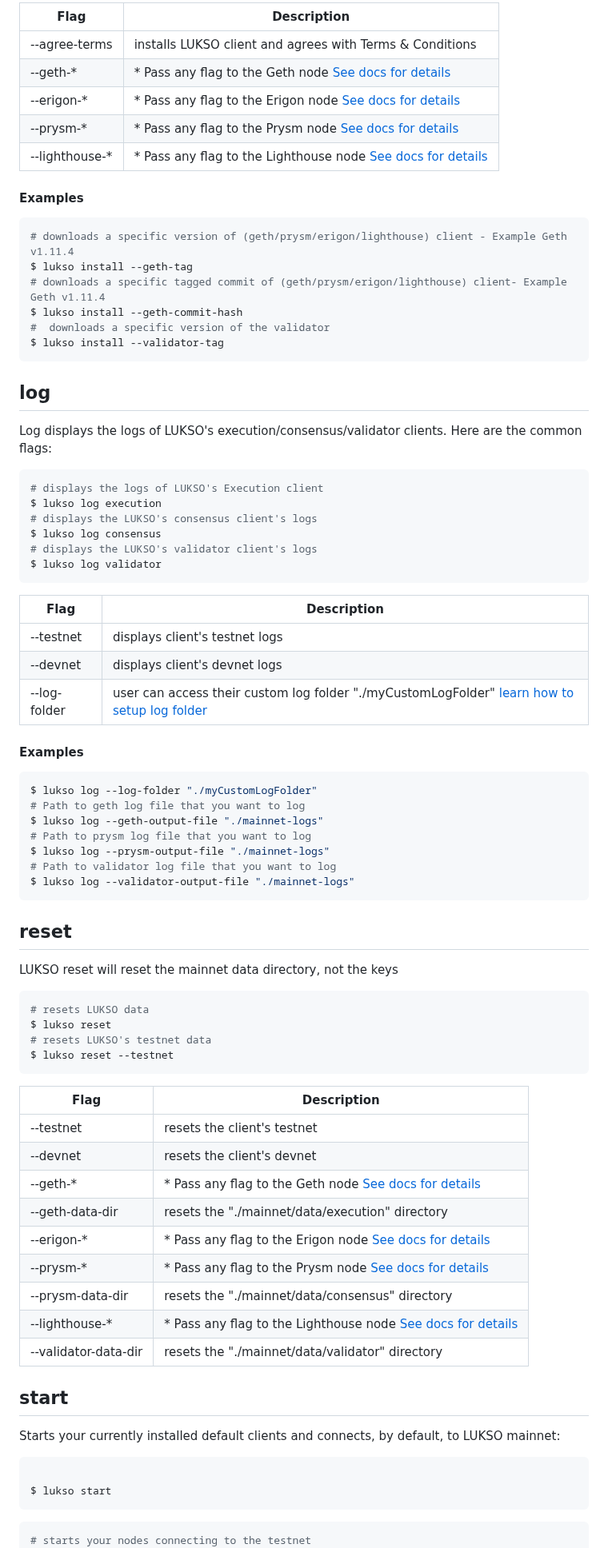
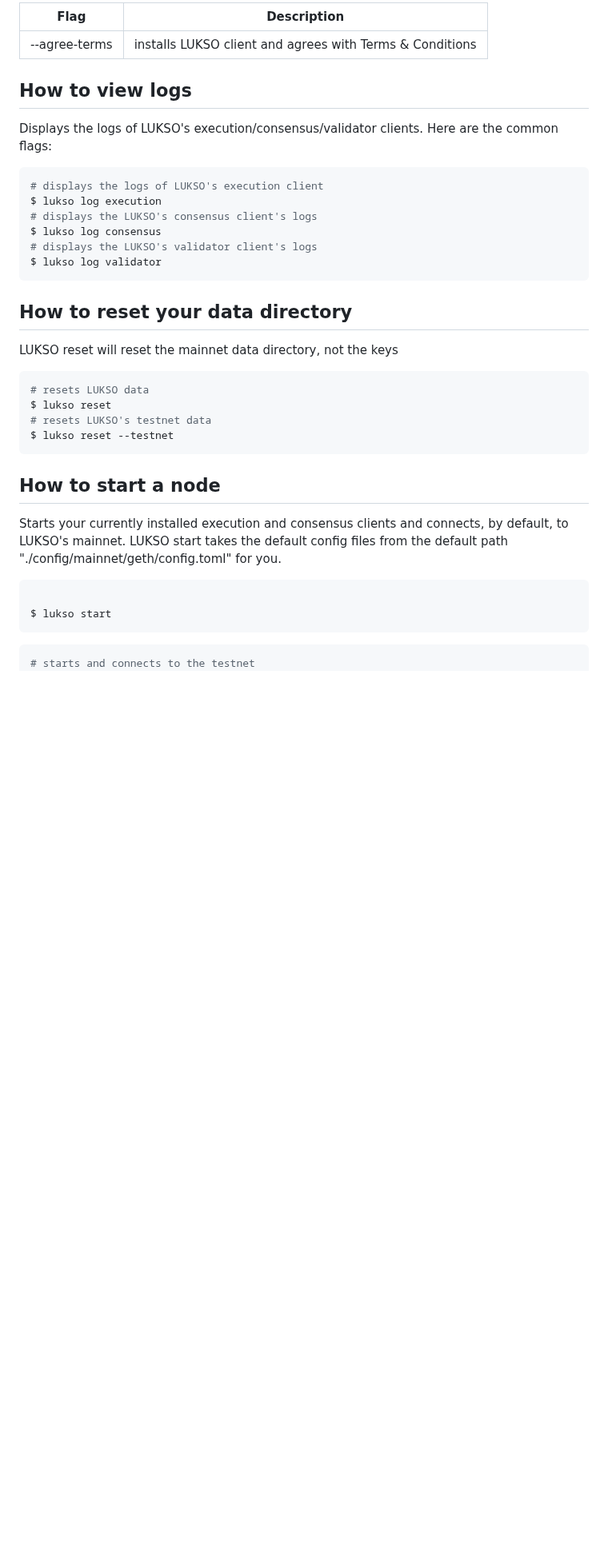
Before and after one commit to lukso-network/tools-lukso-cli, a Markdown page: README.md, the part around one of its changes. Shown at 80% size. Rendered like a GitHub page; blank space fills up the shorter version.

````diff
--- a/README.md
+++ b/README.md
@@ -103,30 +92,15 @@ $ lukso install --agree-terms
 ```
 
-| Flag            | Description                                                                                                                 |
-| --------------- | --------------------------------------------------------------------------------------------------------------------------- |
-| --agree-terms   | installs LUKSO client and agrees with Terms & Conditions                                                                    |
-| --geth-\*       | \* Pass any flag to the Geth node [See docs for details](https://geth.ethereum.org/docs/fundamentals/command-line-options)  |
-| --erigon-\*     | \* Pass any flag to the Erigon node [See docs for details](https://github.com/ledgerwatch/erigon)                           |
-| --prysm-\*      | \* Pass any flag to the Prysm node [See docs for details](https://docs.prylabs.network/docs/prysm-usage/parameters)         |
-| --lighthouse-\* | \* Pass any flag to the Lighthouse node [See docs for details](https://lighthouse-book.sigmaprime.io/advanced-datadir.html) |
+| Flag          | Description                                              |
+| ------------- | -------------------------------------------------------- |
+| --agree-terms | installs LUKSO client and agrees with Terms & Conditions |
 
-#### Examples
+## How to view logs
+
+Displays the logs of LUKSO's execution/consensus/validator clients. Here are the common flags:
 
 ```bash
-# downloads a specific version of (geth/prysm/erigon/lighthouse) client - Example Geth v1.11.4
-$ lukso install --geth-tag
-# downloads a specific tagged commit of (geth/prysm/erigon/lighthouse) client- Example Geth v1.11.4
-$ lukso install --geth-commit-hash
-#  downloads a specific version of the validator
-$ lukso install --validator-tag
-```
-
-## log
-
-Log displays the logs of LUKSO's execution/consensus/validator clients. Here are the common flags:
-
-```bash
-# displays the logs of LUKSO's Execution client
+# displays the logs of LUKSO's execution client
 $ lukso log execution
 # displays the LUKSO's consensus client's logs
 $ lukso log consensus
@@ -134,25 +108,7 @@ $ lukso log consensus
 $ lukso log validator
 ```
 
-| Flag         | Description                                                                                     |
-| ------------ | ----------------------------------------------------------------------------------------------- |
-| --testnet    | displays client's testnet logs                                                                  |
-| --devnet     | displays client's devnet logs                                                                   |
-| --log-folder | user can access their custom log folder "./myCustomLogFolder" [learn how to setup log folder]() |
-
-#### Examples
-
-```bash
-$ lukso log --log-folder "./myCustomLogFolder"
-# Path to geth log file that you want to log
-$ lukso log --geth-output-file "./mainnet-logs"
-# Path to prysm log file that you want to log
-$ lukso log --prysm-output-file "./mainnet-logs"
-# Path to validator log file that you want to log
-$ lukso log --validator-output-file "./mainnet-logs"
-```
-
-## reset
+## How to reset your data directory
 
 LUKSO reset will reset the mainnet data directory, not the keys
 
@@ -163,21 +119,9 @@ $ lukso reset
 $ lukso reset --testnet
 ```
 
-| Flag                 | Description                                                                                                                 |
-| -------------------- | --------------------------------------------------------------------------------------------------------------------------- |
-| --testnet            | resets the client's testnet                                                                                                 |
-| --devnet             | resets the client's devnet                                                                                                  |
-| --geth-\*            | \* Pass any flag to the Geth node [See docs for details](https://geth.ethereum.org/docs/fundamentals/command-line-options)  |
-| --geth-data-dir      | resets the "./mainnet/data/execution" directory                                                                             |
-| --erigon-\*          | \* Pass any flag to the Erigon node [See docs for details](https://github.com/ledgerwatch/erigon)                           |
-| --prysm-\*           | \* Pass any flag to the Prysm node [See docs for details](https://docs.prylabs.network/docs/prysm-usage/parameters)         |
-| --prysm-data-dir     | resets the "./mainnet/data/consensus" directory                                                                             |
-| --lighthouse-\*      | \* Pass any flag to the Lighthouse node [See docs for details](https://lighthouse-book.sigmaprime.io/advanced-datadir.html) |
-| --validator-data-dir | resets the "./mainnet/data/validator" directory                                                                             |
+## How to start a node
 
-## start
-
-Starts your currently installed default clients and connects, by default, to LUKSO mainnet:
+Starts your currently installed execution and consensus clients and connects, by default, to LUKSO's mainnet. LUKSO start takes the default config files from the default path "./config/mainnet/geth/config.toml" for you.
 
 ```bash
 
@@ -185,5 +129,5 @@ $ lukso start
 ```
 
 ```bash
-# starts your nodes connecting to the testnet
+# starts and connects to the testnet
 $ lukso start --testnet
````
Also changed, not shown: other parts of README.md (+135 -82 lines).
